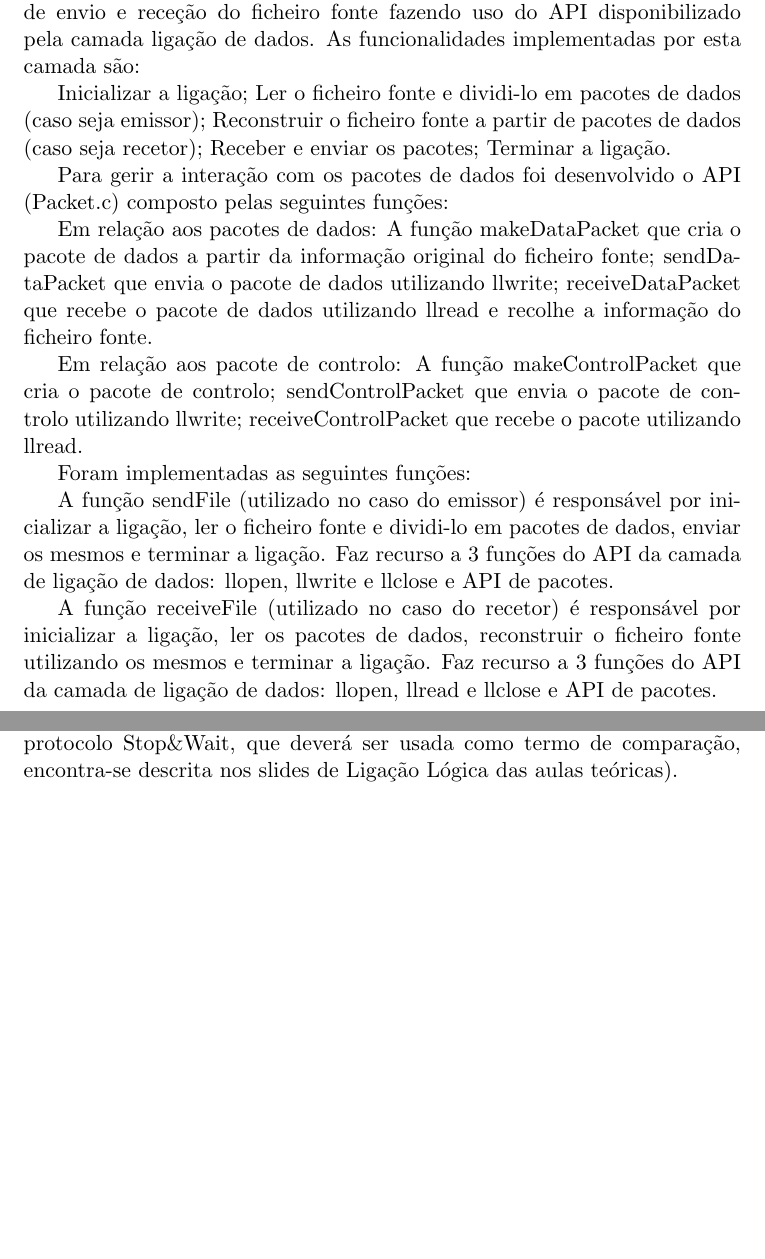
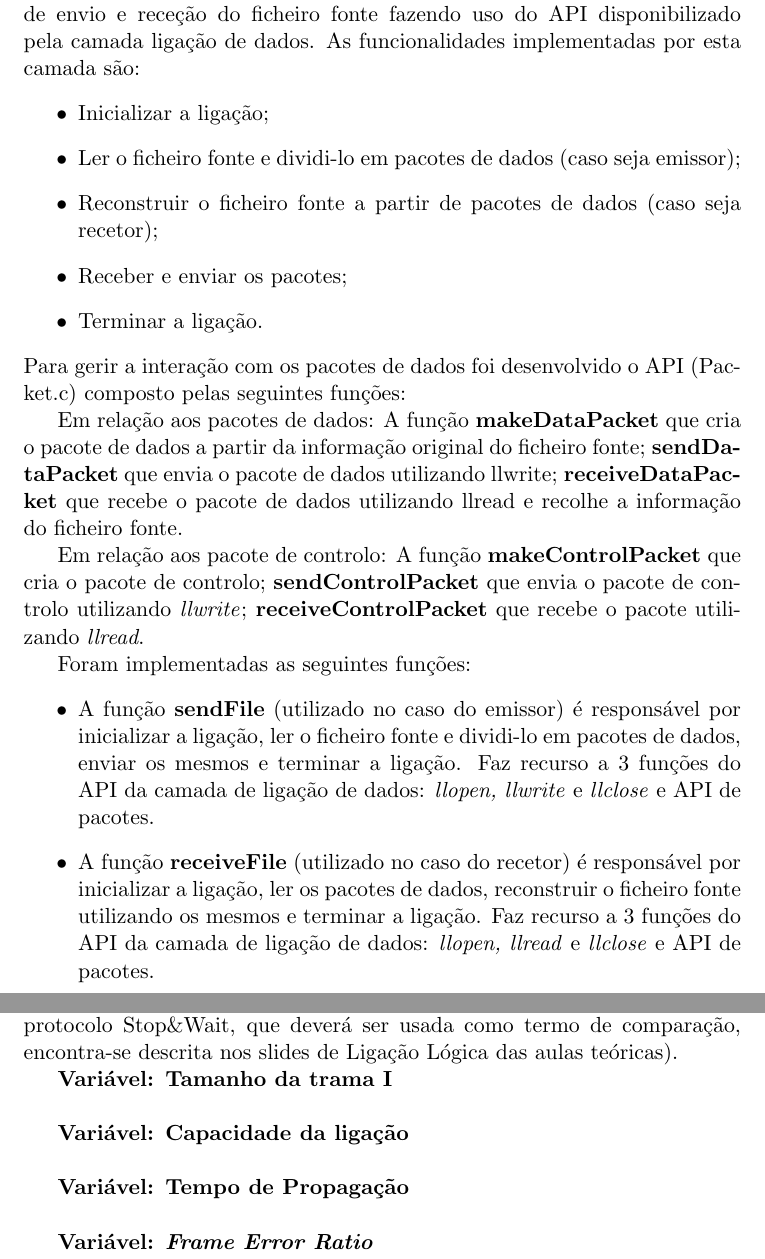
Before and after one commit to AndreFCruz/feup-rcom, a LaTeX document (Proj1/Relatorio/RCOM_3MIEIC01_G2.tex): two parts of pages 11 and 13 of 15, joined at a grey line, cut so that both start at the same text, the shorter picture padded with empty space. Compiled offline with pdfLaTeX.

Commit message:
Merged with Bruno

```diff
--- a/Proj1/Relatorio/RCOM_3MIEIC01_G2.tex
+++ b/Proj1/Relatorio/RCOM_3MIEIC01_G2.tex
@@ -267,28 +267,26 @@ De seguida, tenta escrever a trama, sendo que se não receber uma resposta do ti
 (identificação dos principais aspectos funcionais; descrição da estratégia de implementação destes aspectos com apresentação de extratos de código)\\
 
 A camada de aplicação é a camada de alto nível responsável pelo processo de envio e receção do ficheiro fonte fazendo uso do API disponibilizado pela camada ligação de dados. As funcionalidades implementadas por esta camada são:
-
-Inicializar a ligação;
-Ler o ficheiro fonte e dividi-lo em pacotes de dados (caso seja emissor);
-Reconstruir o ficheiro fonte a partir de pacotes de dados (caso seja recetor);
-Receber e enviar os pacotes;
-Terminar a ligação.
-
+\begin{itemize}
+	\item Inicializar a ligação;
+	\item Ler o ficheiro fonte e dividi-lo em pacotes de dados (caso seja emissor);
+	\item Reconstruir o ficheiro fonte a partir de pacotes de dados (caso seja recetor);
+	\item Receber e enviar os pacotes;
+	\item Terminar a ligação.
+\end{itemize}
 Para gerir a interação com os pacotes de dados foi desenvolvido o API (Packet.c) composto pelas seguintes funções:
 
 Em relação aos pacotes de dados:
-A função makeDataPacket que cria o pacote de dados a partir da informação original do ficheiro fonte; sendDataPacket que envia o pacote de dados utilizando llwrite; receiveDataPacket que recebe o pacote de dados utilizando llread e recolhe a informação do ficheiro fonte.
+A função \textbf{makeDataPacket} que cria o pacote de dados a partir da informação original do ficheiro fonte; \textbf{sendDataPacket} que envia o pacote de dados utilizando llwrite; \textbf{receiveDataPacket} que recebe o pacote de dados utilizando llread e recolhe a informação do ficheiro fonte.
 
 Em relação aos pacote de controlo:
-A função makeControlPacket que cria o pacote de controlo; sendControlPacket que envia o pacote de controlo utilizando llwrite; receiveControlPacket que recebe o pacote utilizando llread.
+A função \textbf{makeControlPacket} que cria o pacote de controlo; \textbf{sendControlPacket} que envia o pacote de controlo utilizando \textit{llwrite}; \textbf{receiveControlPacket} que recebe o pacote utilizando \textit{llread}.
 
 Foram implementadas as seguintes funções:
-
-A função sendFile (utilizado no caso do emissor) é responsável por inicializar a ligação, ler o ficheiro fonte e dividi-lo em pacotes de dados, enviar os mesmos e terminar a ligação. Faz recurso a 3 funções do API da camada de ligação de dados: llopen, llwrite e llclose e API de pacotes.
-
-A função receiveFile (utilizado no caso do recetor) é responsável por inicializar a ligação, ler os pacotes de dados, reconstruir o ficheiro fonte utilizando os mesmos e terminar a ligação. Faz recurso a 3 funções do API da camada de ligação de dados: llopen, llread e llclose e API de pacotes.
-
-
+\begin{itemize}
+	\item A função \textbf{sendFile} (utilizado no caso do emissor) é responsável por inicializar a ligação, ler o ficheiro fonte e dividi-lo em pacotes de dados, enviar os mesmos e terminar a ligação. Faz recurso a 3 funções do API da camada de ligação de dados: \textit{llopen, llwrite} e \textit{llclose} e API de pacotes.
+	\item A função \textbf{receiveFile} (utilizado no caso do recetor) é responsável por inicializar a ligação, ler os pacotes de dados, reconstruir o ficheiro fonte utilizando os mesmos e terminar a ligação. Faz recurso a 3 funções do API da camada de ligação de dados: \textit{llopen, llread} e \textit{llclose} e API de pacotes.
+\end{itemize}
 \newpage
 
 %7. Validação
@@ -303,7 +301,20 @@ Para validação do programa desenvolvido, e para garantir que funcionava de aco
 %8. Eficiência do protocolo de ligação de dados
 \section{Eficiência do protocolo de ligação de dados}
 
-   (caraterização estatística da  eficiência do protocolo, feita com recurso a medidas sobre o código desenvolvido. A caracterização teórica de um protocolo Stop\&Wait, que deverá ser usada como termo de comparação, encontra-se descrita nos slides de Ligação Lógica das aulas teóricas).
+(caraterização estatística da  eficiência do protocolo, feita com recurso a medidas sobre o código desenvolvido. A caracterização teórica de um protocolo Stop\&Wait, que deverá ser usada como termo de comparação, encontra-se descrita nos slides de Ligação Lógica das aulas teóricas).
+
+\textbf{Variável: Tamanho da trama I}\\
+
+
+\textbf{Variável: Capacidade da ligação}\\
+
+
+\textbf{Variável: Tempo de Propagação}\\
+
+
+\textbf{Variável: \textit{Frame Error Ratio}}\\
+
+
 \newpage
 
 %9. Conclusões
```
Also changed, not shown: Proj1/Relatorio/RCOM_3MIEIC01_G2.pdf.
